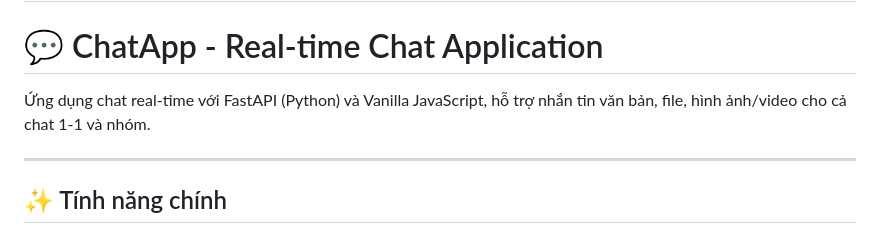
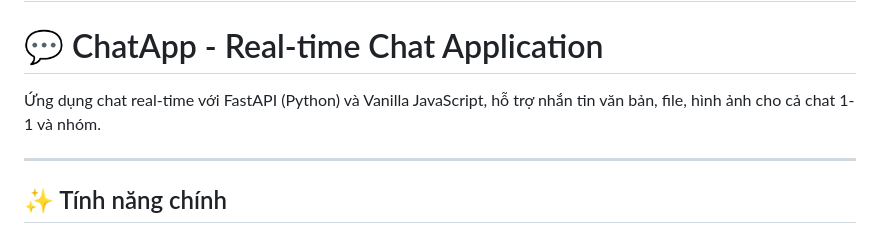
Before and after one commit to HoangPhu05/ChatApplication, a Markdown page: README.md, the part around the change. Rendered like a GitHub page.

Commit message:
Update README to remove video support reference
Removed mention of video support in chat application.

```diff
--- a/README.md
+++ b/README.md
@@ -3,7 +3,7 @@
 
 # 💬 ChatApp - Real-time Chat Application
 
-Ứng dụng chat real-time với FastAPI (Python) và Vanilla JavaScript, hỗ trợ nhắn tin văn bản, file, hình ảnh/video cho cả chat 1-1 và nhóm.
+Ứng dụng chat real-time với FastAPI (Python) và Vanilla JavaScript, hỗ trợ nhắn tin văn bản, file, hình ảnh cho cả chat 1-1 và nhóm.
 
 ---
 
```
